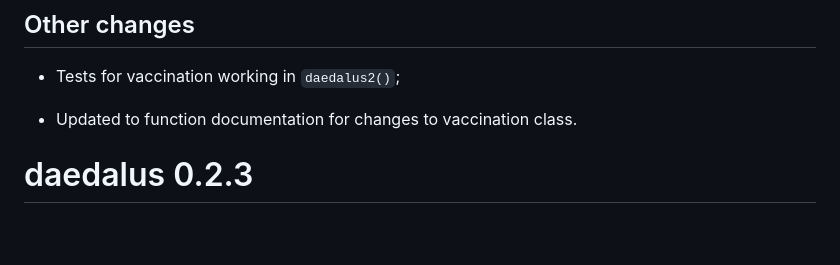
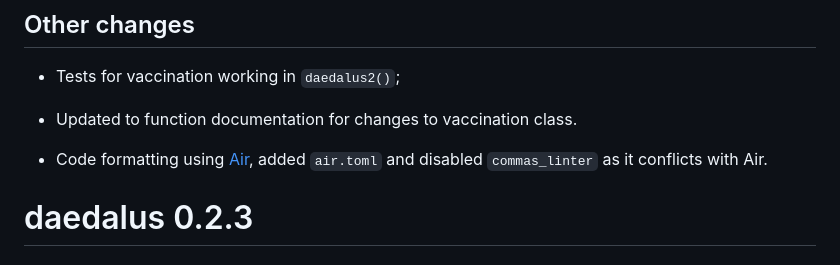
Before and after one commit to jameel-institute/daedalus, a Markdown page: NEWS.md, the part around the change. Rendered like a GitHub page; blank space fills up the shorter version.

Commit message:
Update news

```diff
--- a/NEWS.md
+++ b/NEWS.md
@@ -25,6 +25,8 @@ _daedalus_ now requires R > v3.5 (due to use of package data) --- this is a bela
 - Tests for vaccination working in `daedalus2()`;
 
 - Updated to function documentation for changes to vaccination class.
+
+- Code formatting using [Air](https://posit-dev.github.io/air/), added `air.toml` and disabled `commas_linter` as it conflicts with Air.
 
 # daedalus 0.2.3
 
```
